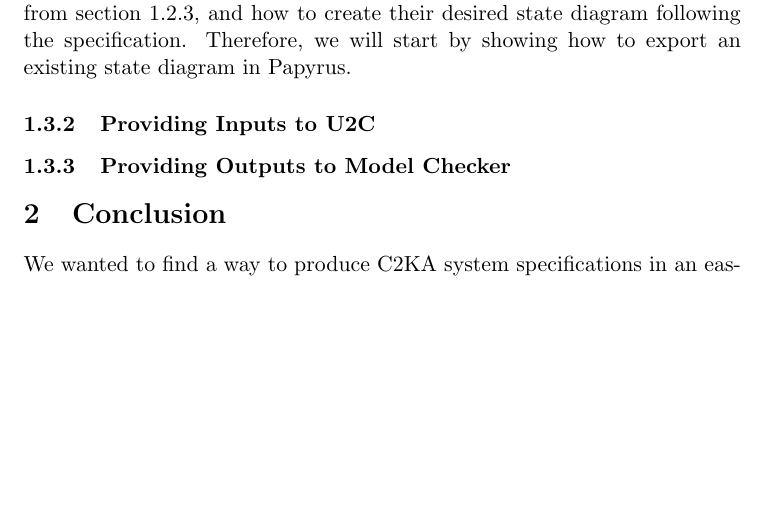
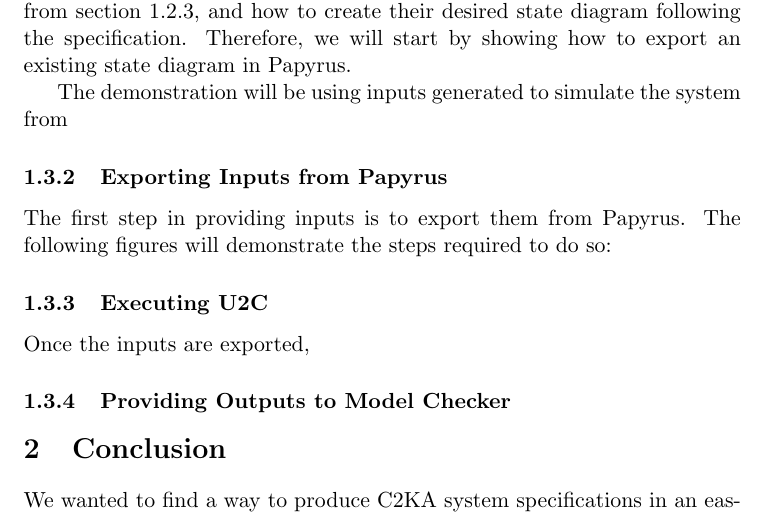
Before and after one commit to 4907-49-2024/U2C, a LaTeX document (docs/finalReport.tex): part of page 15 of 19, cut so that both start at the same text, the shorter picture padded with empty space. Compiled offline with pdfLaTeX.

Commit message:
Adding papyrus export section

```diff
--- a/docs/finalReport.tex
+++ b/docs/finalReport.tex
@@ -539,9 +539,17 @@
     and how to create their desired state diagram following the specification.
     Therefore, we will start by showing how to export an existing state diagram in Papyrus.
 
+    The demonstration will be using inputs generated to simulate the system from % TODO: inlcude appendix or reference?
+
     % TODO: make sure to name our tool somewhere
-    \subsubsection{Providing Inputs to U2C}
+    \subsubsection{Exporting Inputs from Papyrus}
+    The first step in providing inputs is to export them from Papyrus.
+    The following figures will demonstrate the steps required to do so:
+    % TODO describe figures, export 1-3
 
+    \subsubsection{Executing U2C}
+    % TODO: Compile program
+    Once the inputs are exported,
     \subsubsection{Providing Outputs to Model Checker}
 
 
```
